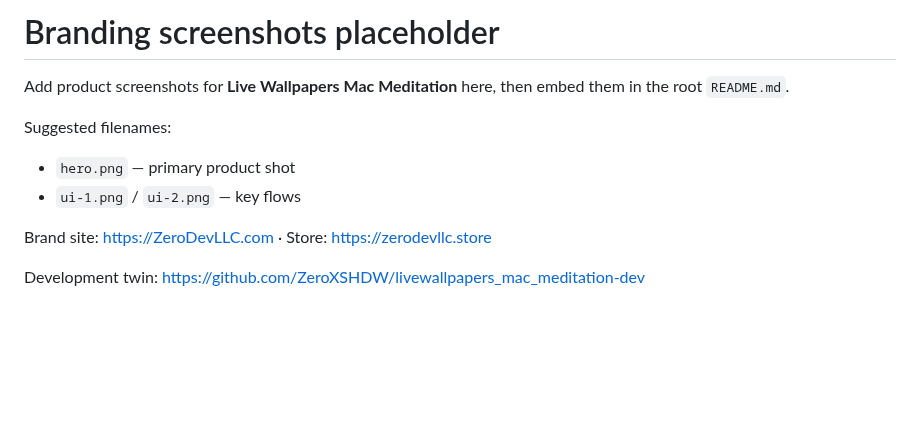
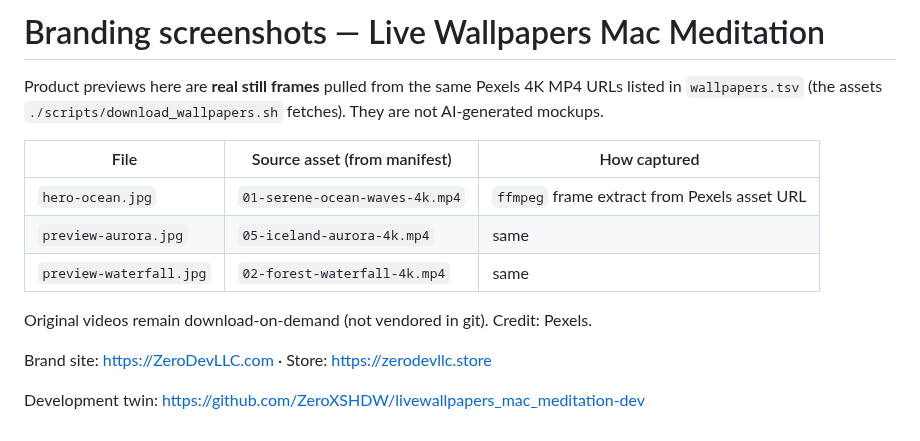
Before and after one commit to ZeroXSHDW/livewallpapers_mac_meditation, a Markdown page: docs/branding/SCREENSHOTS.md, the part around the change. GitHub-like rendering; blank space fills up the shorter version.

```diff
--- a/docs/branding/SCREENSHOTS.md
+++ b/docs/branding/SCREENSHOTS.md
@@ -1,10 +1,16 @@
-# Branding screenshots placeholder
+# Branding screenshots — Live Wallpapers Mac Meditation
 
-Add product screenshots for **Live Wallpapers Mac Meditation** here, then embed them in the root `README.md`.
+Product previews here are **real still frames** pulled from the same Pexels 4K MP4
+URLs listed in `wallpapers.tsv` (the assets `./scripts/download_wallpapers.sh` fetches).
+They are not AI-generated mockups.
 
-Suggested filenames:
-- `hero.png` — primary product shot
-- `ui-1.png` / `ui-2.png` — key flows
+| File | Source asset (from manifest) | How captured |
+| --- | --- | --- |
+| `hero-ocean.jpg` | `01-serene-ocean-waves-4k.mp4` | `ffmpeg` frame extract from Pexels asset URL |
+| `preview-aurora.jpg` | `05-iceland-aurora-4k.mp4` | same |
+| `preview-waterfall.jpg` | `02-forest-waterfall-4k.mp4` | same |
+
+Original videos remain download-on-demand (not vendored in git). Credit: Pexels.
 
 Brand site: https://ZeroDevLLC.com  ·  Store: https://zerodevllc.store
 
```
Also changed, not shown: README.md (+16 -1 lines), docs/branding/hero-ocean.jpg (added), docs/branding/preview-aurora.jpg (added), docs/branding/preview-waterfall.jpg (added).
